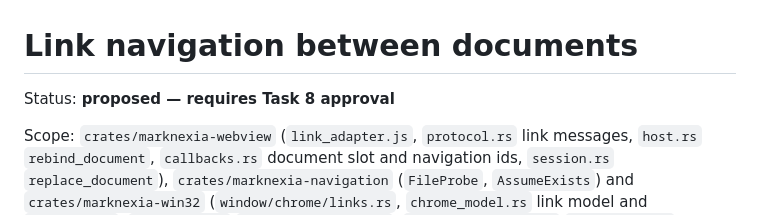
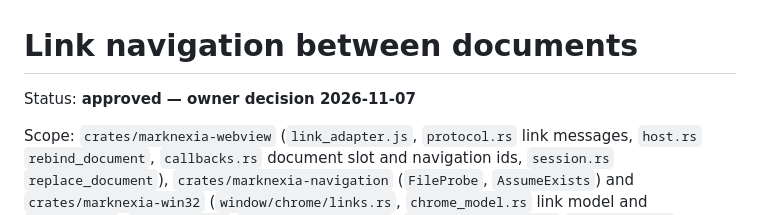
Before and after one commit to ramanacr/marknexia, a Markdown page: compat/decisions/link-navigation.md, the part around the change. Rendered like a GitHub page.

```diff
--- a/compat/decisions/link-navigation.md
+++ b/compat/decisions/link-navigation.md
@@ -1,6 +1,6 @@
 # Link navigation between documents
 
-Status: **proposed — requires Task 8 approval**
+Status: **approved — owner decision 2026-11-07**
 
 Scope: `crates/marknexia-webview` (`link_adapter.js`, `protocol.rs` link messages, `host.rs` `rebind_document`, `callbacks.rs` document slot and navigation ids, `session.rs` `replace_document`), `crates/marknexia-navigation` (`FileProbe`, `AssumeExists`) and `crates/marknexia-win32` (`window/chrome/links.rs`, `chrome_model.rs` link model and `TabLocation`, `documents.rs` `probe_document_file`, `window/shell_ops.rs` `open_external`). The .NET sources are `src/Marknexia.App/MainWindow.xaml.cs` (`CoreWebView2_WebMessageReceived`, `HandleLinkClick`, `OpenDocumentInTabAsync`, `OpenDocumentInTabCoreAsync`, `ReplaceActiveDocumentAsync`, `ApplyPendingLocationAsync`, `Back_Click`, `Forward_Click`) and `src/Marknexia.Navigation/NavigationResolver.cs`, `NavigationHistoryManager.cs`.
 
```
Also changed, not shown: compat/decisions/README.md (+2 -2 lines), compat/decisions/vector-diagram-zoom.md (+1 -1 lines).
